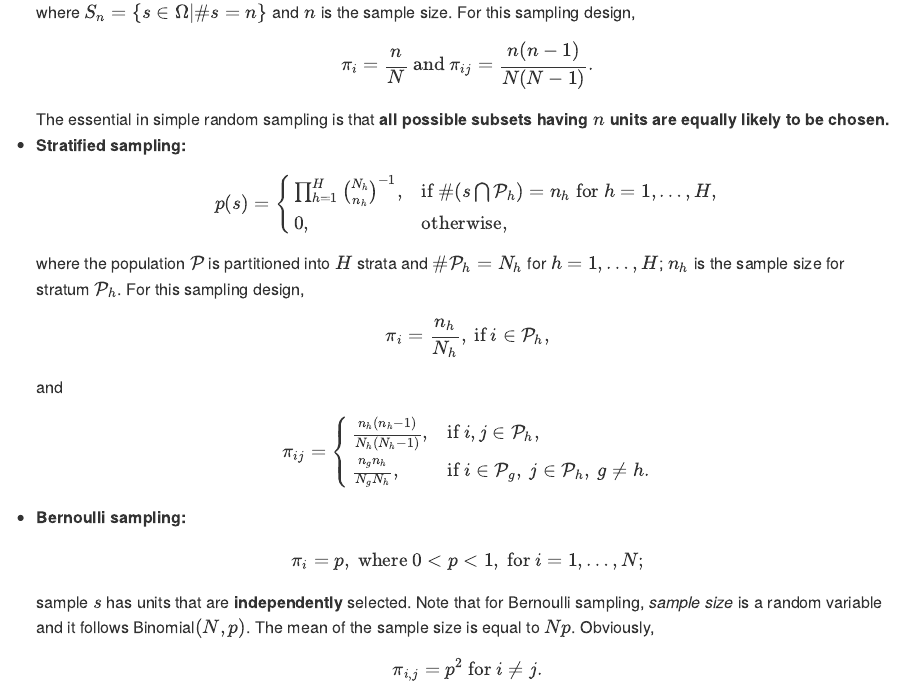
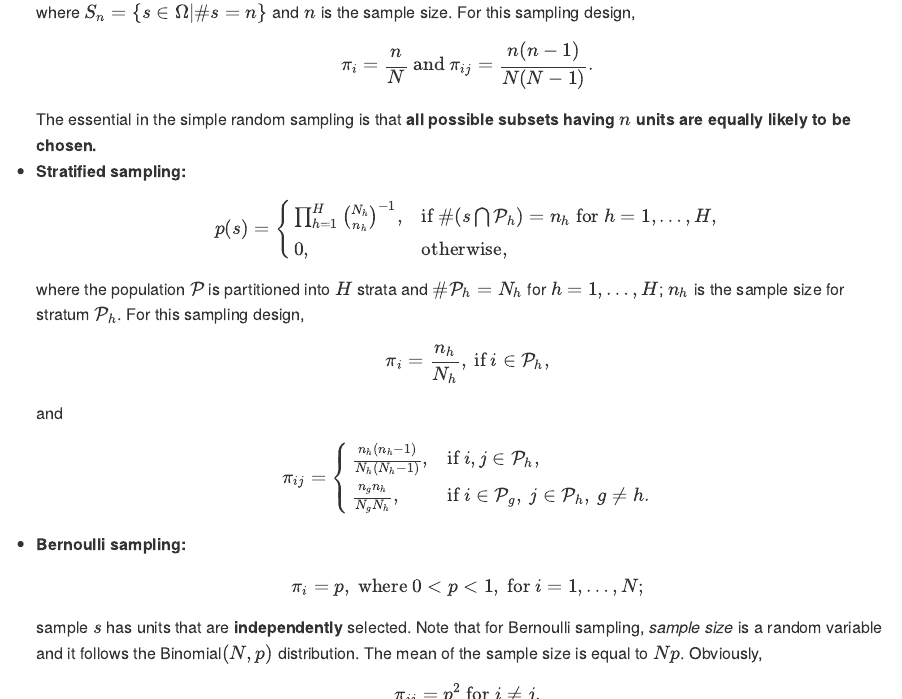
Before and after one commit to zhanglynz/sampling_b, an R Markdown document (sampling.Rmd): the page in a window 1100 px wide, from 870 px down, and a second part further down, joined at a grey line. The pictures show the output file docs/sampling.md that the author committed with the source, drawn offline in the style of GitHub.

Commit message:
some changes

```diff
--- a/sampling.Rmd
+++ b/sampling.Rmd
@@ -41,7 +41,7 @@ where $S_n= \{s\in \Omega|\#s = n\}$ and $n$ is the sample size. For this sampli
 $$
 \pi_i = \frac{n}{N}\ \hbox{and}\ \pi_{ij}= \frac{n(n-1)}{N(N-1)}.
 $$
-The essential in simple random sampling is that **all possible subsets having $n$ units are equally likely to be chosen.**
+The essential in the simple random sampling is that **all possible subsets having $n$ units are equally likely to be chosen.**
 - **Stratified sampling:**
 $$
 p(s)=\left\{
@@ -69,5 +69,5 @@ $$
 \pi_i = p,\ \hbox{where}\ 0 < p < 1,\ \hbox{for}\ i=1, \ldots, N;
 $$
 sample $s$ has units that are
-**independently** selected. Note that for Bernoulli sampling, *sample size* is a random variable and it follows
-Binomial$(N, p)$. The mean of the sample size is equal to $Np$. Obviously,
+**independently** selected. Note that for Bernoulli sampling, *sample size* is a random variable and it follows the
+Binomial$(N, p)$ distribution. The mean of the sample size is equal to $Np$. Obviously,
```
Also changed, not shown: index.Rmd (+1 -1 lines), sample.Rmd (+1 -1 lines), docs/index.md, docs/sample.md, docs/sampling.md, docs/search_index.json, sampling.Rmd (2 more changed lines), 8 other files.
